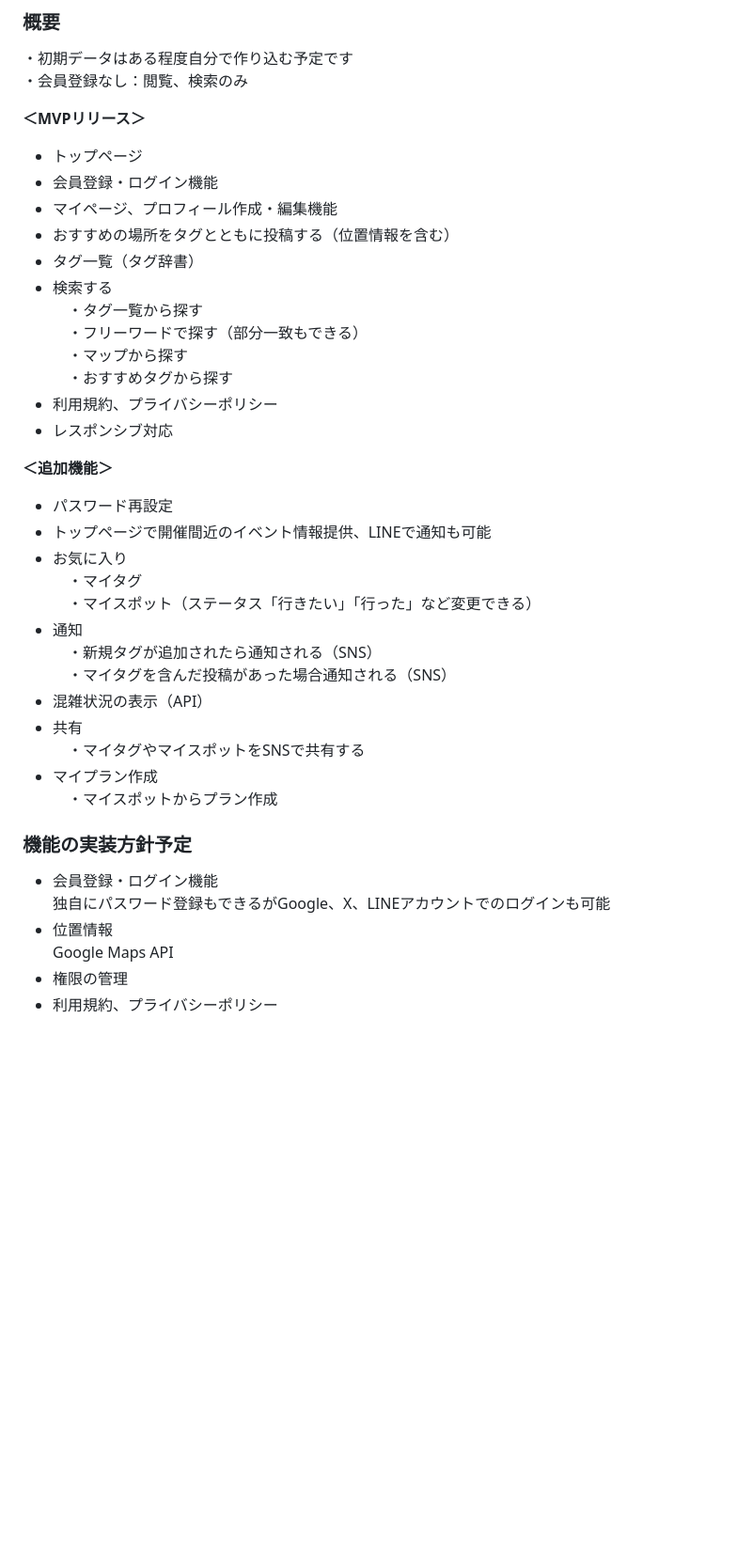
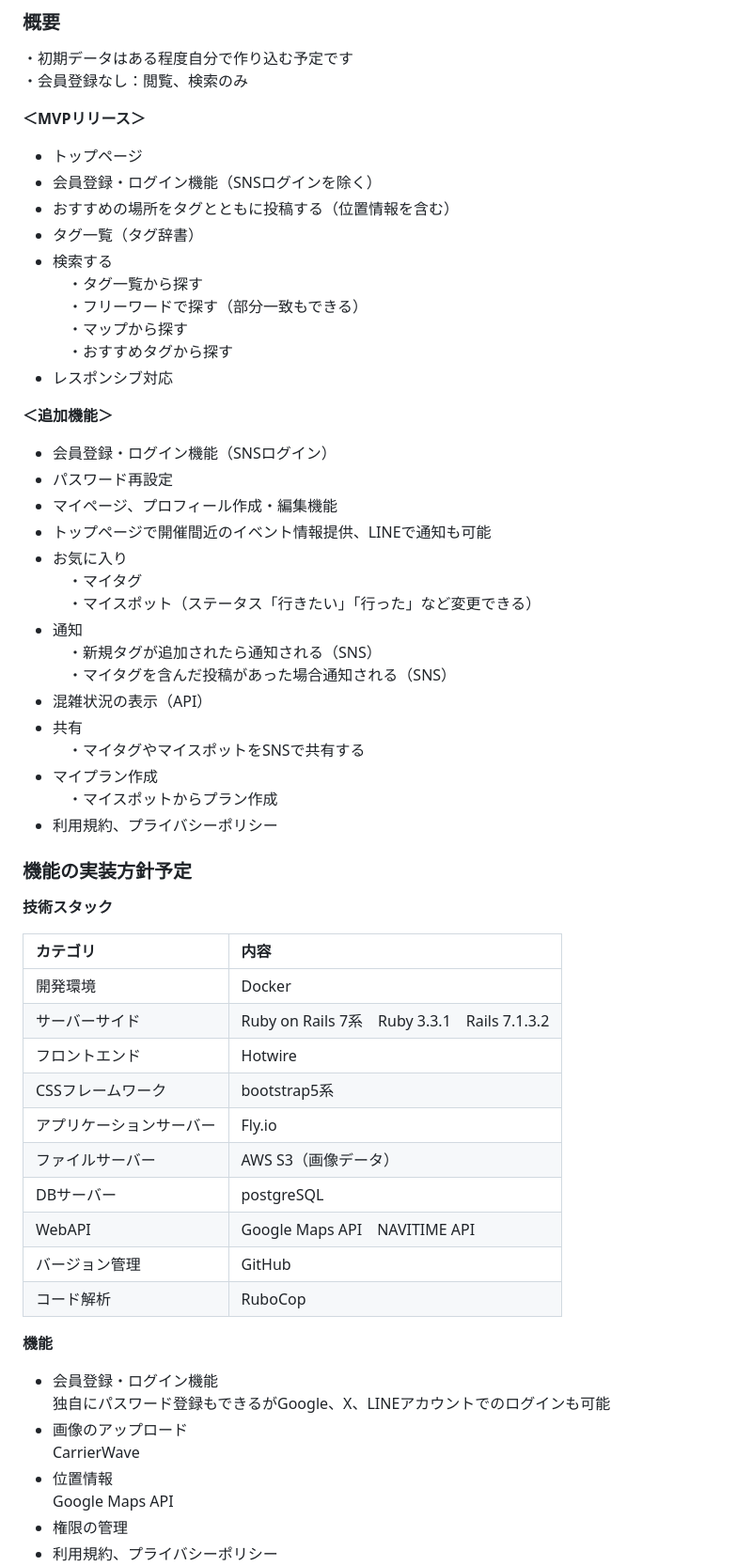
Before and after one commit to ringo51a/kyo_tag, a Markdown page: README.md, the part around the change printed below. Shown: that part at 94% size. GitHub-like rendering; blank space fills up the shorter version.

Commit message:
README 技術スタック等を追記

```diff
--- a/README.md
+++ b/README.md
@@ -81,8 +81,7 @@
 
 **＜MVPリリース＞**
 - トップページ
-- 会員登録・ログイン機能
-- マイページ、プロフィール作成・編集機能
+- 会員登録・ログイン機能（SNSログインを除く）
 - おすすめの場所をタグとともに投稿する（位置情報を含む）
 - タグ一覧（タグ辞書）
 - 検索する
@@ -90,11 +89,12 @@
 　・フリーワードで探す（部分一致もできる）
 　・マップから探す
 　・おすすめタグから探す
-- 利用規約、プライバシーポリシー
 - レスポンシブ対応
 
 **＜追加機能＞**
+- 会員登録・ログイン機能（SNSログイン）
 - パスワード再設定
+- マイページ、プロフィール作成・編集機能
 - トップページで開催間近のイベント情報提供、LINEで通知も可能
 - お気に入り
 　・マイタグ
@@ -107,10 +107,29 @@
 　・マイタグやマイスポットをSNSで共有する
 - マイプラン作成
 　・マイスポットからプラン作成
+- 利用規約、プライバシーポリシー
 
 ### 機能の実装方針予定
+**技術スタック**
+
+| カテゴリ  | 内容 |
+| :---          | :---          |
+| 開発環境  | Docker  |
+| サーバーサイド  | Ruby on Rails 7系　Ruby 3.3.1　Rails 7.1.3.2  |
+| フロントエンド  | Hotwire  |
+| CSSフレームワーク  | bootstrap5系  |
+| アプリケーションサーバー  | Fly.io  |
+| ファイルサーバー  | AWS S3（画像データ）  |
+| DBサーバー  | postgreSQL  |
+| WebAPI  | Google Maps API　NAVITIME API  |
+| バージョン管理  | GitHub  |
+| コード解析  | RuboCop  |
+
+**機能**
 - 会員登録・ログイン機能
 独自にパスワード登録もできるがGoogle、X、LINEアカウントでのログインも可能
+- 画像のアップロード
+CarrierWave
 - 位置情報
 Google Maps API
 - 権限の管理
```
Also changed, not shown: other parts of README.md (+10 -0 lines).
